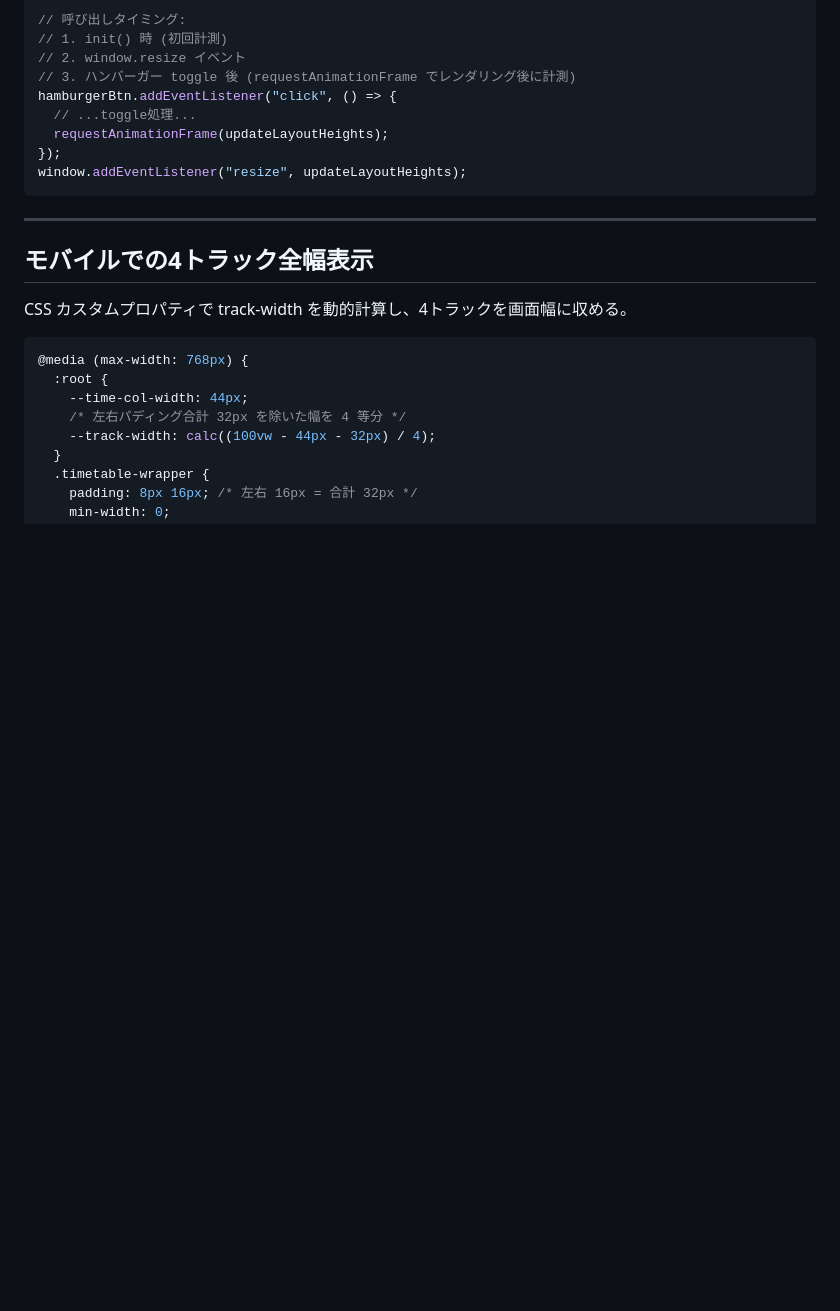
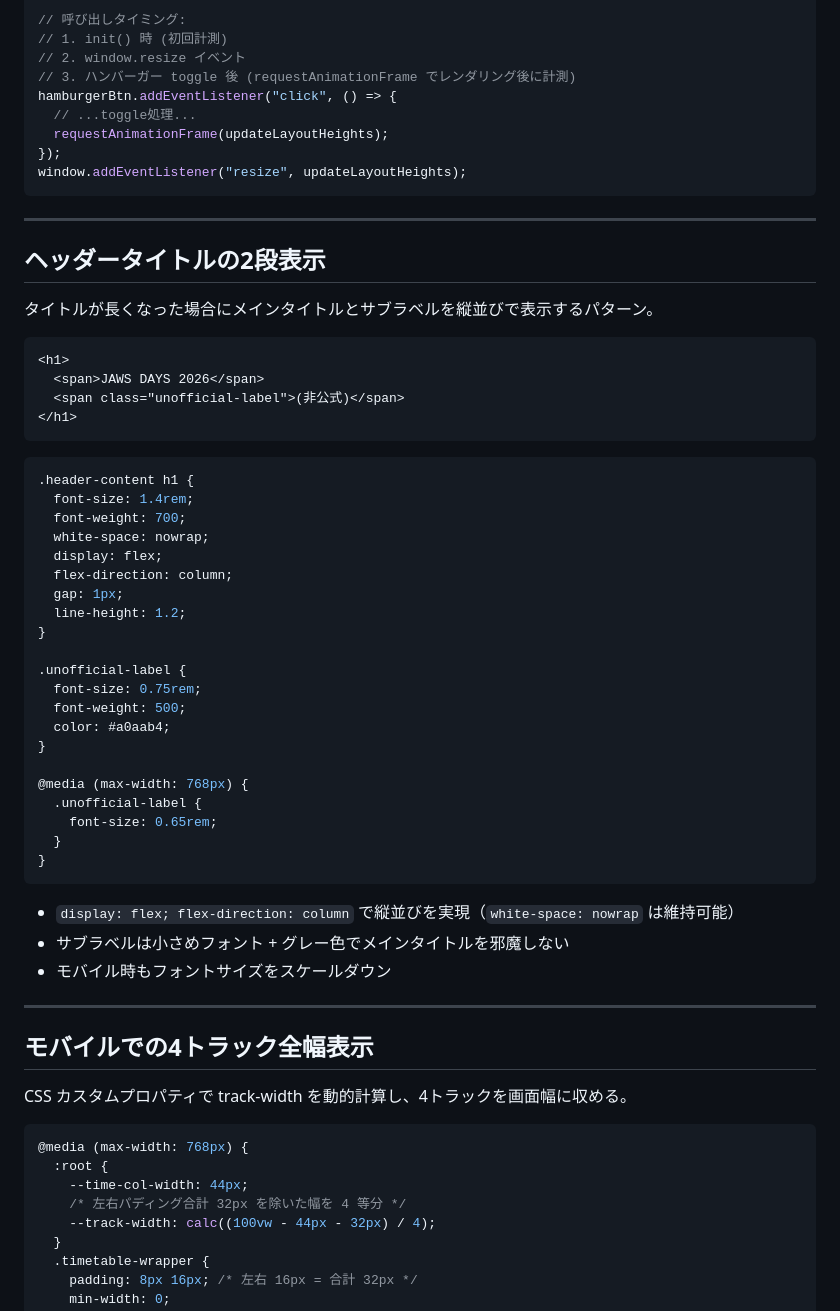
Before and after one commit to ishiharatma/aws-jawsdays2026-timetable, a Markdown page: docs/knowledge/header-footer-patterns.md, the part around the change. GitHub-like rendering; blank space fills up the shorter version.

Commit message:
docs: ヘッダータイトル2段表示パターンをナレッジに追記
https://claude.ai/code/session_01SjsYTdpCF4KXEnYcXVD51C

````diff
--- a/docs/knowledge/header-footer-patterns.md
+++ b/docs/knowledge/header-footer-patterns.md
@@ -441,6 +441,47 @@ window.addEventListener("resize", updateLayoutHeights);
 
 ---
 
+## ヘッダータイトルの2段表示
+
+タイトルが長くなった場合にメインタイトルとサブラベルを縦並びで表示するパターン。
+
+```html
+<h1>
+  <span>JAWS DAYS 2026</span>
+  <span class="unofficial-label">(非公式)</span>
+</h1>
+```
+
+```css
+.header-content h1 {
+  font-size: 1.4rem;
+  font-weight: 700;
+  white-space: nowrap;
+  display: flex;
+  flex-direction: column;
+  gap: 1px;
+  line-height: 1.2;
+}
+
+.unofficial-label {
+  font-size: 0.75rem;
+  font-weight: 500;
+  color: #a0aab4;
+}
+
+@media (max-width: 768px) {
+  .unofficial-label {
+    font-size: 0.65rem;
+  }
+}
+```
+
+- `display: flex; flex-direction: column` で縦並びを実現（`white-space: nowrap` は維持可能）
+- サブラベルは小さめフォント + グレー色でメインタイトルを邪魔しない
+- モバイル時もフォントサイズをスケールダウン
+
+---
+
 ## モバイルでの4トラック全幅表示
 
 CSS カスタムプロパティで track-width を動的計算し、4トラックを画面幅に収める。
````
